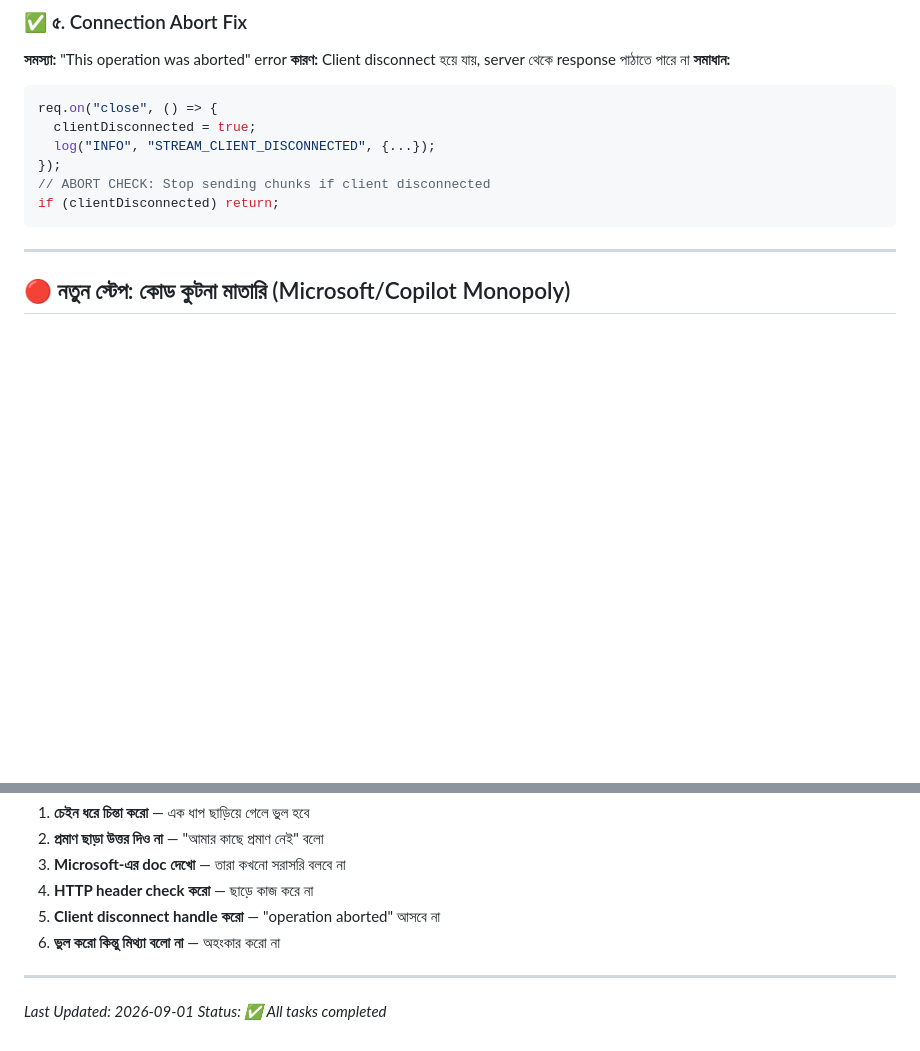
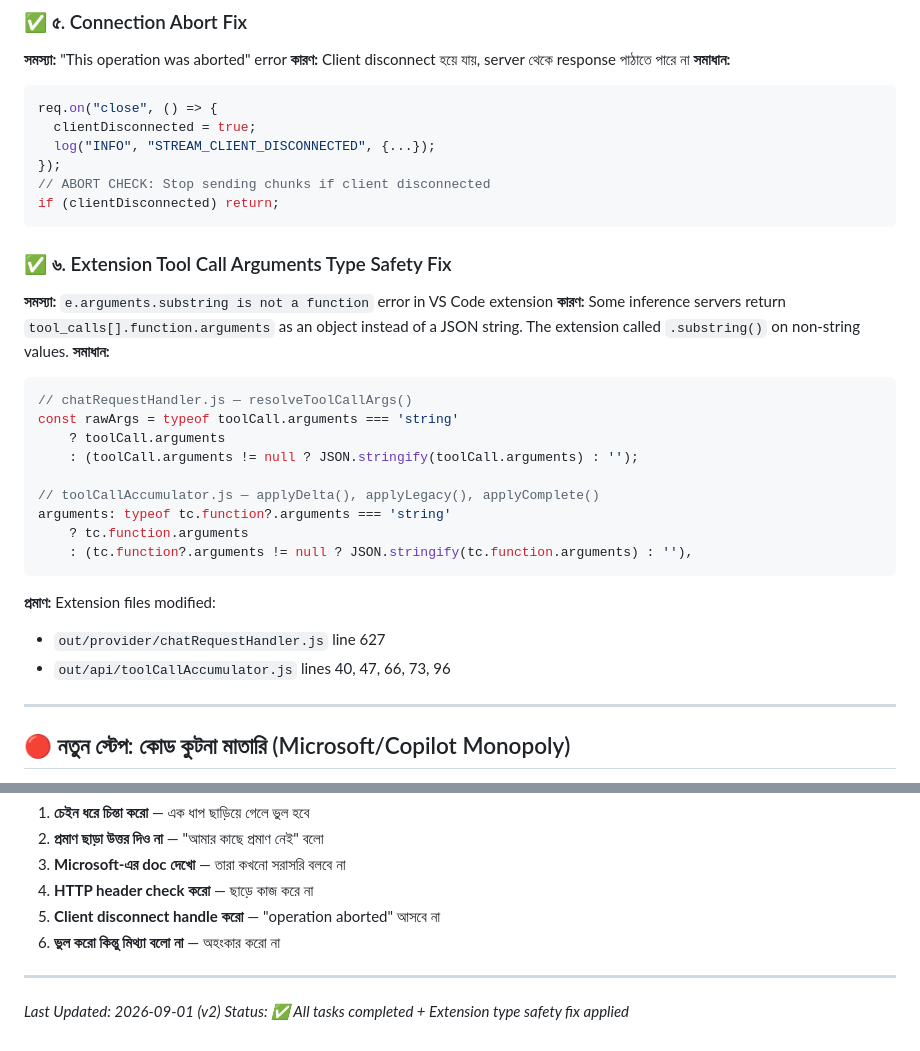
Before and after one commit to sahonsrabon-os/zombie-ollama-vscode-missionbarisal, a Markdown page: .zombiecoder/agents/syllabus.md, 2 parts joined by grey strips. Drawn GitHub-style; blank space fills up the shorter version.

Commit message:
Fix extension type safety: arguments.substring error + update syllabus

````diff
--- a/.zombiecoder/agents/syllabus.md
+++ b/.zombiecoder/agents/syllabus.md
@@ -97,6 +97,25 @@ req.on("close", () => {
 // ABORT CHECK: Stop sending chunks if client disconnected
 if (clientDisconnected) return;
 ```
+
+### ✅ ৬. Extension Tool Call Arguments Type Safety Fix
+**সমস্যা:** `e.arguments.substring is not a function` error in VS Code extension
+**কারণ:** Some inference servers return `tool_calls[].function.arguments` as an object instead of a JSON string. The extension called `.substring()` on non-string values.
+**সমাধান:**
+```javascript
+// chatRequestHandler.js — resolveToolCallArgs()
+const rawArgs = typeof toolCall.arguments === 'string'
+    ? toolCall.arguments
+    : (toolCall.arguments != null ? JSON.stringify(toolCall.arguments) : '');
+
+// toolCallAccumulator.js — applyDelta(), applyLegacy(), applyComplete()
+arguments: typeof tc.function?.arguments === 'string'
+    ? tc.function.arguments
+    : (tc.function?.arguments != null ? JSON.stringify(tc.function.arguments) : ''),
+```
+**প্রমাণ:** Extension files modified:
+- `out/provider/chatRequestHandler.js` line 627
+- `out/api/toolCallAccumulator.js` lines 40, 47, 66, 73, 96
 
 ---
 
@@ -268,5 +287,5 @@ Auto-detected from the active workspace:
 
 ---
 
-*Last Updated: 2026-09-01*
-*Status: ✅ All tasks completed*
+*Last Updated: 2026-09-01 (v2)*
+*Status: ✅ All tasks completed + Extension type safety fix applied*
````
